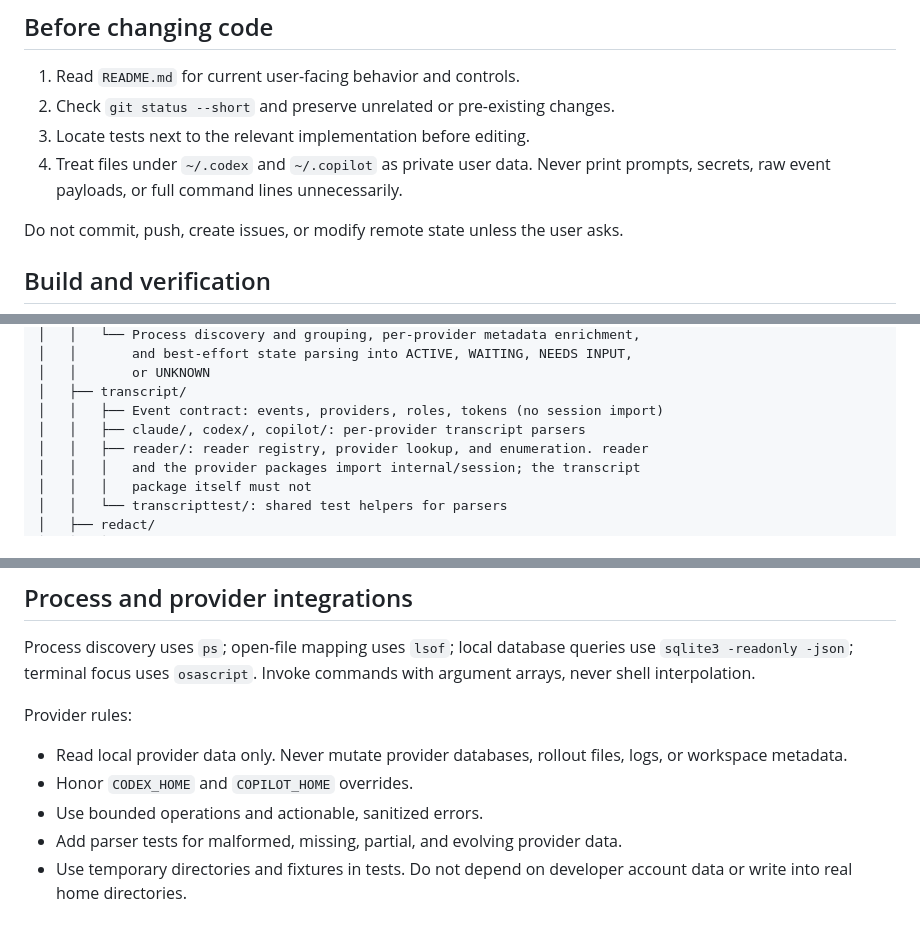
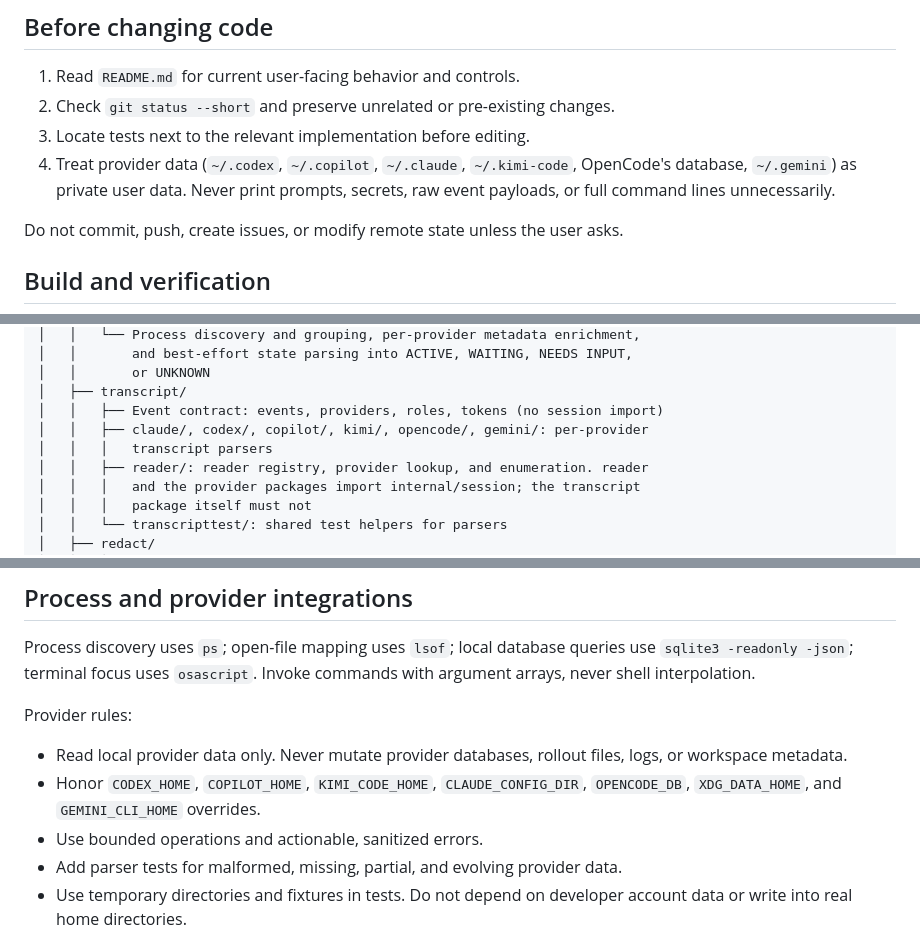
Before and after one commit to DanBradbury/firekeeper, a Markdown page: AGENTS.md, 3 parts joined by grey strips. Rendered like a GitHub page.

```diff
--- a/AGENTS.md
+++ b/AGENTS.md
@@ -16,7 +16,7 @@ Keep Firekeeper compatible with normal agent CLI workflows. Running `firekeeper`
 1. Read `README.md` for current user-facing behavior and controls.
 2. Check `git status --short` and preserve unrelated or pre-existing changes.
 3. Locate tests next to the relevant implementation before editing.
-4. Treat files under `~/.codex` and `~/.copilot` as private user data. Never print prompts, secrets, raw event payloads, or full command lines unnecessarily.
+4. Treat provider data (`~/.codex`, `~/.copilot`, `~/.claude`, `~/.kimi-code`, OpenCode's database, `~/.gemini`) as private user data. Never print prompts, secrets, raw event payloads, or full command lines unnecessarily.
 
 Do not commit, push, create issues, or modify remote state unless the user asks.
 
@@ -81,7 +81,8 @@ firekeeper/
 │   │       or UNKNOWN
 │   ├── transcript/
 │   │   ├── Event contract: events, providers, roles, tokens (no session import)
-│   │   ├── claude/, codex/, copilot/: per-provider transcript parsers
+│   │   ├── claude/, codex/, copilot/, kimi/, opencode/, gemini/: per-provider
+│   │   │   transcript parsers
 │   │   ├── reader/: reader registry, provider lookup, and enumeration. reader
 │   │   │   and the provider packages import internal/session; the transcript
 │   │   │   package itself must not
@@ -126,7 +127,7 @@ Process discovery uses `ps`; open-file mapping uses `lsof`; local database queri
 Provider rules:
 
 - Read local provider data only. Never mutate provider databases, rollout files, logs, or workspace metadata.
-- Honor `CODEX_HOME` and `COPILOT_HOME` overrides.
+- Honor `CODEX_HOME`, `COPILOT_HOME`, `KIMI_CODE_HOME`, `CLAUDE_CONFIG_DIR`, `OPENCODE_DB`, `XDG_DATA_HOME`, and `GEMINI_CLI_HOME` overrides.
 - Use bounded operations and actionable, sanitized errors.
 - Add parser tests for malformed, missing, partial, and evolving provider data.
 - Use temporary directories and fixtures in tests. Do not depend on developer account data or write into real home directories.
```
Also changed, not shown: other parts of AGENTS.md (+1 -0 lines), README.md (+6 -5 lines).
